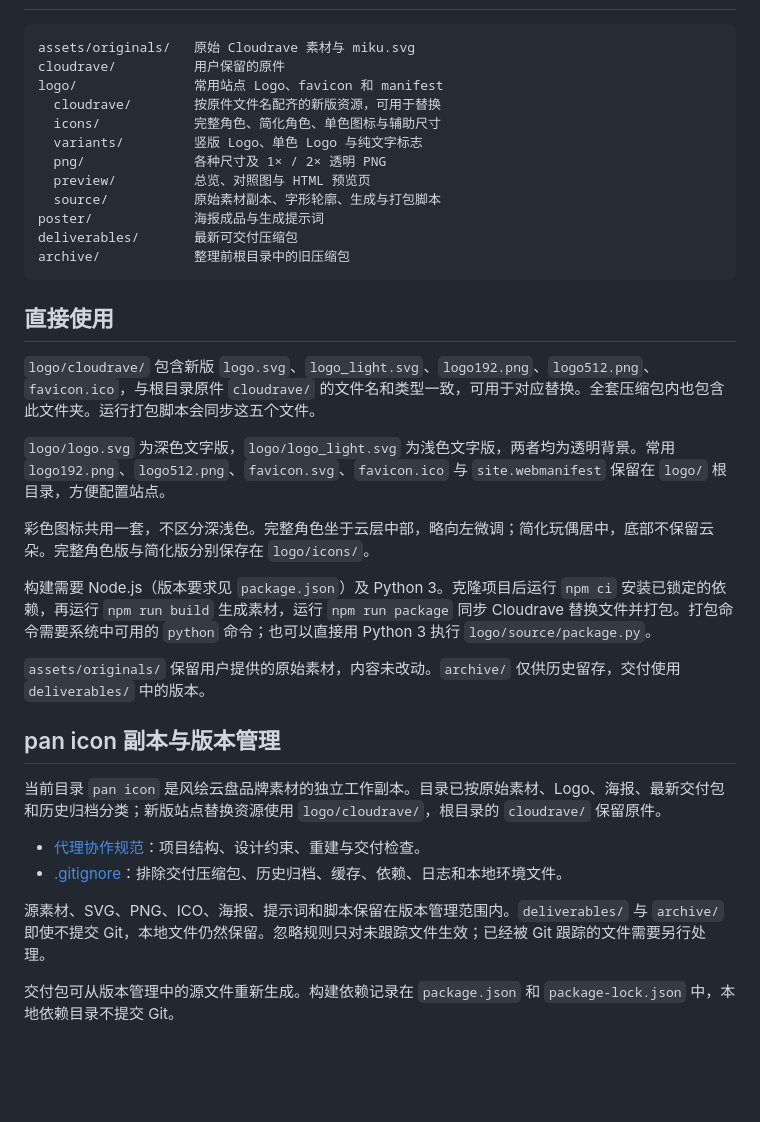
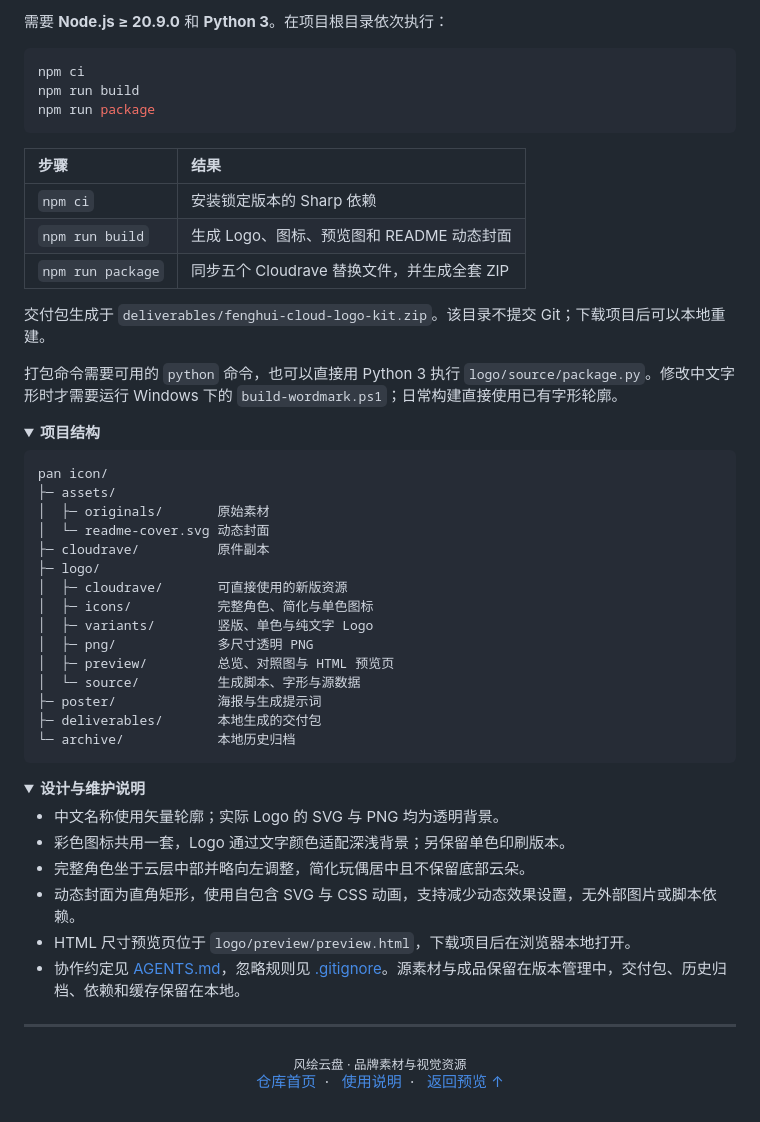
Before and after one commit to HuiDevCom/pan-icon, a Markdown page: README.md, the part around one of its changes. Rendered like a GitHub page; folded sections open; blank space fills up the shorter version.

Commit message:
Polish README layout and asset navigation

````diff
--- a/README.md
+++ b/README.md
@@ -17,38 +86,61 @@
+需要 **Node.js ≥ 20.9.0** 和 **Python 3**。在项目根目录依次执行：
+
+```bash
+npm ci
+npm run build
+npm run package
+```
+
+| 步骤 | 结果 |
+| :--- | :--- |
+| `npm ci` | 安装锁定版本的 Sharp 依赖 |
+| `npm run build` | 生成 Logo、图标、预览图和 README 动态封面 |
+| `npm run package` | 同步五个 Cloudrave 替换文件，并生成全套 ZIP |
+
+交付包生成于 `deliverables/fenghui-cloud-logo-kit.zip`。该目录不提交 Git；下载项目后可以本地重建。
+
+打包命令需要可用的 `python` 命令，也可以直接用 Python 3 执行 `logo/source/package.py`。修改中文字形时才需要运行 Windows 下的 `build-wordmark.ps1`；日常构建直接使用已有字形轮廓。
+
+<details>
+<summary><strong>项目结构</strong></summary>
 
 ```text
-assets/originals/   原始 Cloudrave 素材与 miku.svg
-cloudrave/          用户保留的原件
-logo/               常用站点 Logo、favicon 和 manifest
-  cloudrave/        按原件文件名配齐的新版资源，可用于替换
-  icons/            完整角色、简化角色、单色图标与辅助尺寸
-  variants/         竖版 Logo、单色 Logo 与纯文字标志
-  png/              各种尺寸及 1× / 2× 透明 PNG
-  preview/          总览、对照图与 HTML 预览页
-  source/           原始素材副本、字形轮廓、生成与打包脚本
-poster/             海报成品与生成提示词
-deliverables/       最新可交付压缩包
-archive/            整理前根目录中的旧压缩包
+pan icon/
+├─ assets/
+│  ├─ originals/       原始素材
+│  └─ readme-cover.svg 动态封面
+├─ cloudrave/          原件副本
+├─ logo/
+│  ├─ cloudrave/       可直接使用的新版资源
+│  ├─ icons/           完整角色、简化与单色图标
+│  ├─ variants/        竖版、单色与纯文字 Logo
+│  ├─ png/             多尺寸透明 PNG
+│  ├─ preview/         总览、对照图与 HTML 预览页
+│  └─ source/          生成脚本、字形与源数据
+├─ poster/             海报与生成提示词
+├─ deliverables/       本地生成的交付包
+└─ archive/            本地历史归档
 ```
 
-## 直接使用
+</details>
 
-`logo/cloudrave/` 包含新版 `logo.svg`、`logo_light.svg`、`logo192.png`、`logo512.png`、`favicon.ico`，与根目录原件 `cloudrave/` 的文件名和类型一致，可用于对应替换。全套压缩包内也包含此文件夹。运行打包脚本会同步这五个文件。
+<details>
+<summary><strong>设计与维护说明</strong></summary>
 
-`logo/logo.svg` 为深色文字版，`logo/logo_light.svg` 为浅色文字版，两者均为透明背景。常用 `logo192.png`、`logo512.png`、`favicon.svg`、`favicon.ico` 与 `site.webmanifest` 保留在 `logo/` 根目录，方便配置站点。
+- 中文名称使用矢量轮廓；实际 Logo 的 SVG 与 PNG 均为透明背景。
+- 彩色图标共用一套，Logo 通过文字颜色适配深浅背景；另保留单色印刷版本。
+- 完整角色坐于云层中部并略向左调整，简化玩偶居中且不保留底部云朵。
+- 动态封面为直角矩形，使用自包含 SVG 与 CSS 动画，支持减少动态效果设置，无外部图片或脚本依赖。
+- HTML 尺寸预览页位于 `logo/preview/preview.html`，下载项目后在浏览器本地打开。
+- 协作约定见 [AGENTS.md](AGENTS.md)，忽略规则见 [.gitignore](.gitignore)。源素材与成品保留在版本管理中，交付包、历史归档、依赖和缓存保留在本地。
 
-彩色图标共用一套，不区分深浅色。完整角色坐于云层中部，略向左微调；简化玩偶居中，底部不保留云朵。完整角色版与简化版分别保存在 `logo/icons/`。
+</details>
 
-构建需要 Node.js（版本要求见 `package.json`）及 Python 3。克隆项目后运行 `npm ci` 安装已锁定的依赖，再运行 `npm run build` 生成素材，运行 `npm run package` 同步 Cloudrave 替换文件并打包。打包命令需要系统中可用的 `python` 命令；也可以直接用 Python 3 执行 `logo/source/package.py`。
+---
 
-`assets/originals/` 保留用户提供的原始素材，内容未改动。`archive/` 仅供历史留存，交付使用 `deliverables/` 中的版本。
-
-## pan icon 副本与版本管理
-
-当前目录 `pan icon` 是风绘云盘品牌素材的独立工作副本。目录已按原始素材、Logo、海报、最新交付包和历史归档分类；新版站点替换资源使用 `logo/cloudrave/`，根目录的 `cloudrave/` 保留原件。
-
-- [代理协作规范](AGENTS.md)：项目结构、设计约束、重建与交付检查。
-- [.gitignore](.gitignore)：排除交付压缩包、历史归档、缓存、依赖、日志和本地环境文件。
-
-源素材、SVG、PNG、ICO、海报、提示词和脚本保留在版本管理范围内。`deliverables/` 与 `archive/` 即使不提交 Git，本地文件仍然保留。忽略规则只对未跟踪文件生效；已经被 Git 跟踪的文件需要另行处理。
-
-交付包可从版本管理中的源文件重新生成。构建依赖记录在 `package.json` 和 `package-lock.json` 中，本地依赖目录不提交 Git。
+<p align="center">
+  <sub>风绘云盘 · 品牌素材与视觉资源</sub><br />
+  <a href="https://github.com/HuiDevCom/pan-icon">仓库首页</a>&nbsp; · &nbsp;
+  <a href="logo/README.md">使用说明</a>&nbsp; · &nbsp;
+  <a href="#preview">返回预览 ↑</a>
+</p>
````
Also changed, not shown: other parts of README.md (+80 -11 lines).
